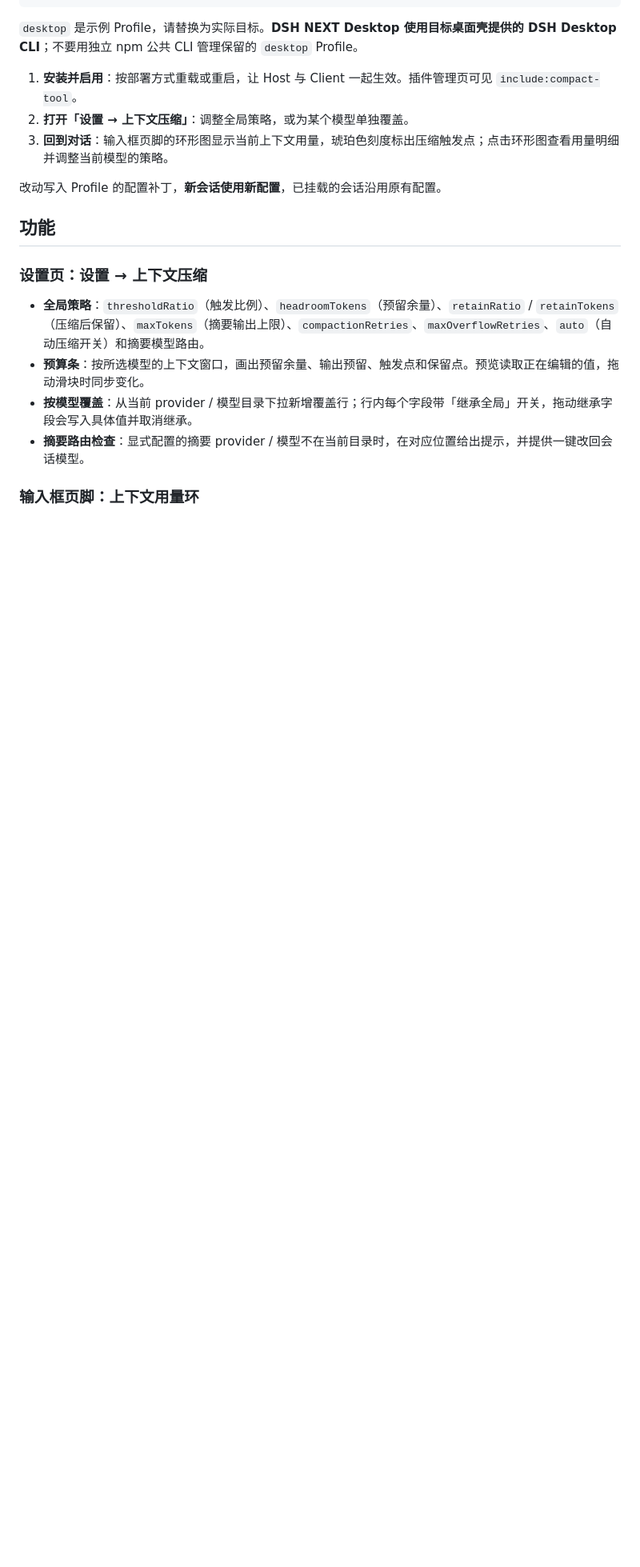
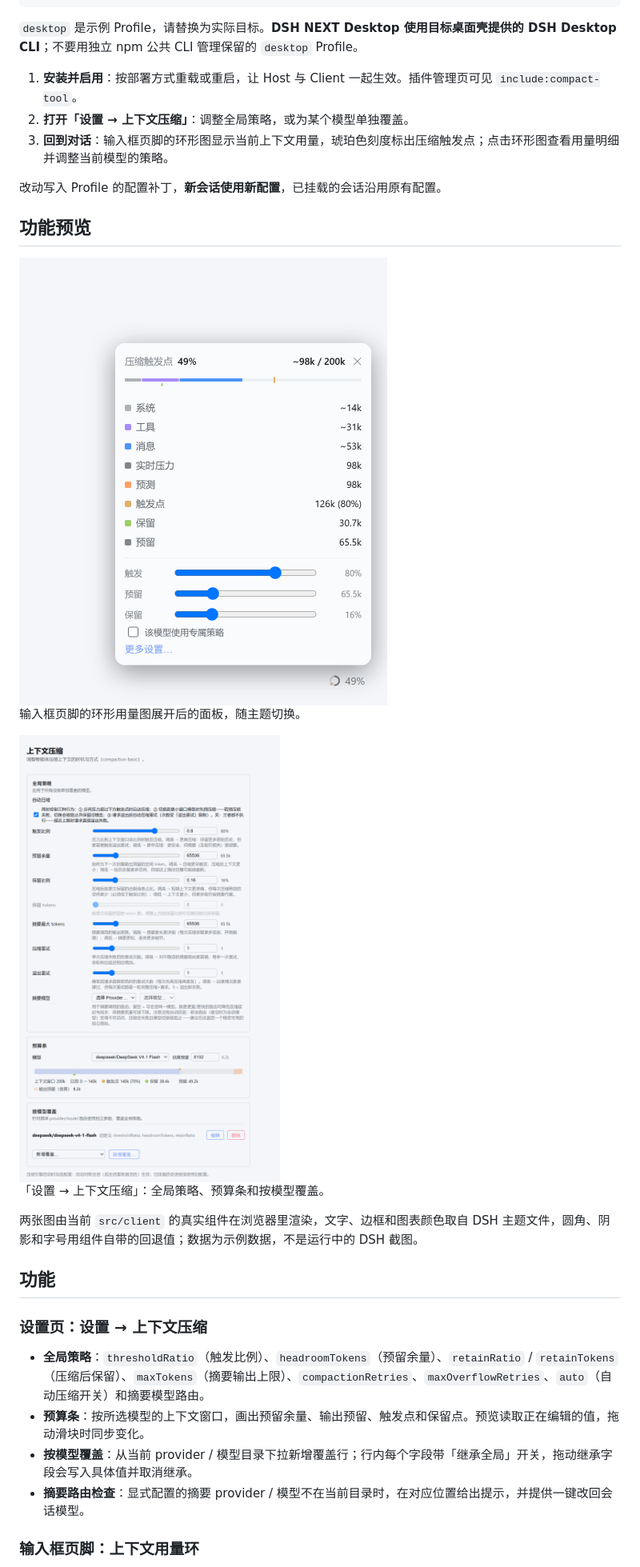
Before and after one commit to KouzakiUmi/dsh-compact-tool, a Markdown page: README.md, the part around the change. Shown at 80% size. Drawn GitHub-style; pictures changed too: assets/screenshots/context-panel-light.png (added), assets/screenshots/settings-light.png (added); blank space fills up the shorter version.

Commit message:
Add rendered screenshots and screenshots.json
Four images rendered from the real client components in a browser, with
text, border and chart colours taken from the DSH theme file: the footer
usage panel and the settings page, each in light and dark. Declared in
screenshots.json for storefronts; the README gains a preview section.

```diff
--- a/README.md
+++ b/README.md
@@ -31,6 +31,24 @@ dsh plugin --profile desktop add @mileskent/dsh-compact-tool
 3. **回到对话**：输入框页脚的环形图显示当前上下文用量，琥珀色刻度标出压缩触发点；点击环形图查看用量明细并调整当前模型的策略。
 
 改动写入 Profile 的配置补丁，**新会话使用新配置**，已挂载的会话沿用原有配置。
+
+## 功能预览
+
+<picture>
+  <source media="(prefers-color-scheme: dark)" srcset="https://raw.githubusercontent.com/KouzakiUmi/dsh-compact-tool/main/assets/screenshots/context-panel-dark.png">
+  <img src="https://raw.githubusercontent.com/KouzakiUmi/dsh-compact-tool/main/assets/screenshots/context-panel-light.png" width="460" alt="输入框页脚的环形用量图与展开的面板：系统、工具、消息三段用量，琥珀色触发点，绿色保留点，以及触发、预留、保留三个滑块">
+</picture>
+
+输入框页脚的环形用量图展开后的面板，随主题切换。
+
+<picture>
+  <source media="(prefers-color-scheme: dark)" srcset="https://raw.githubusercontent.com/KouzakiUmi/dsh-compact-tool/main/assets/screenshots/settings-dark.png">
+  <img src="https://raw.githubusercontent.com/KouzakiUmi/dsh-compact-tool/main/assets/screenshots/settings-light.png" width="700" alt="设置 → 上下文压缩：全局策略、预算条和按模型覆盖">
+</picture>
+
+「设置 → 上下文压缩」：全局策略、预算条和按模型覆盖。
+
+两张图由当前 `src/client` 的真实组件在浏览器里渲染，文字、边框和图表颜色取自 DSH 主题文件，圆角、阴影和字号用组件自带的回退值；数据为示例数据，不是运行中的 DSH 截图。
 
 ## 功能
 
```
Also changed, not shown: assets/screenshots/context-panel-dark.png (added), assets/screenshots/settings-dark.png (added), 1 other file.
